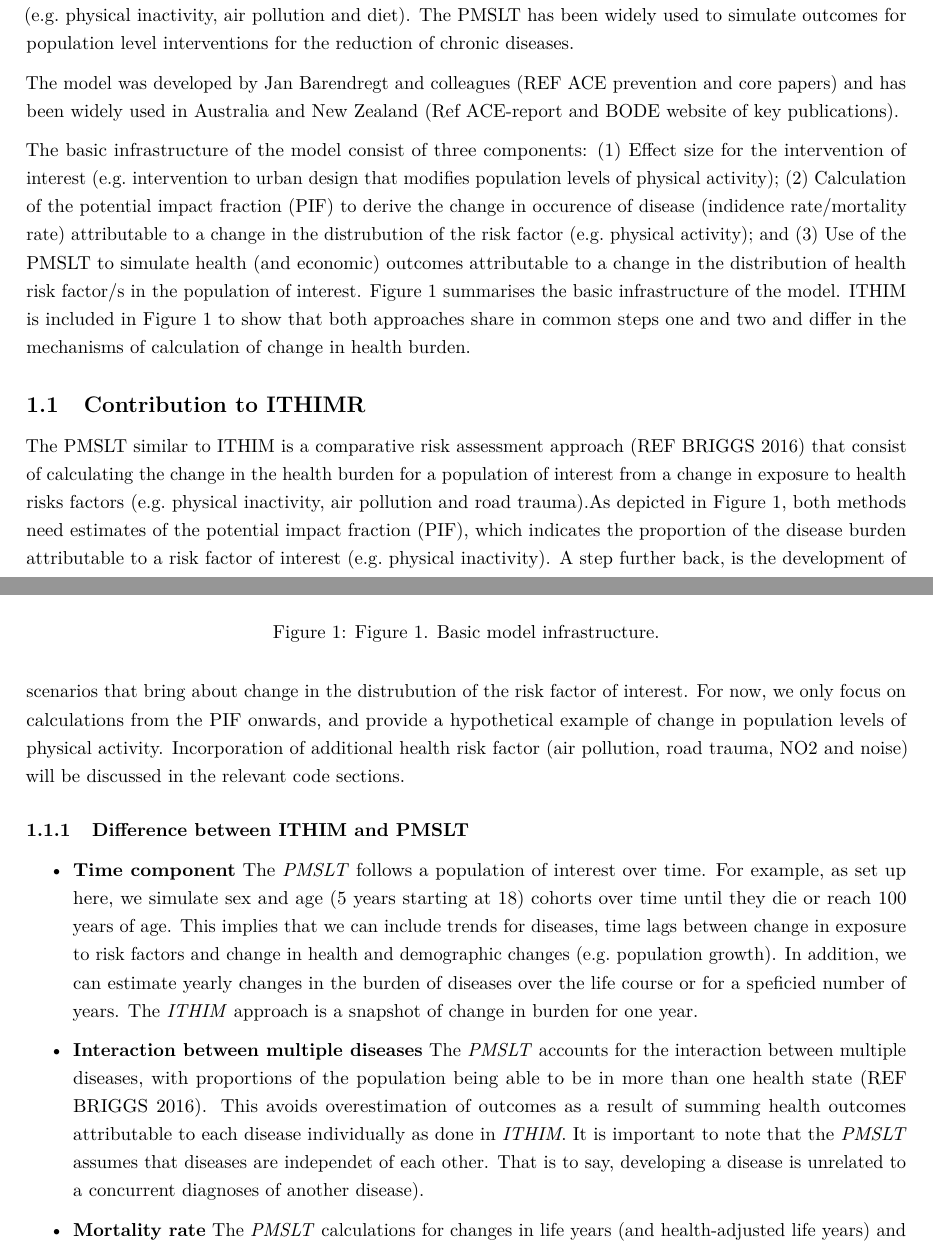
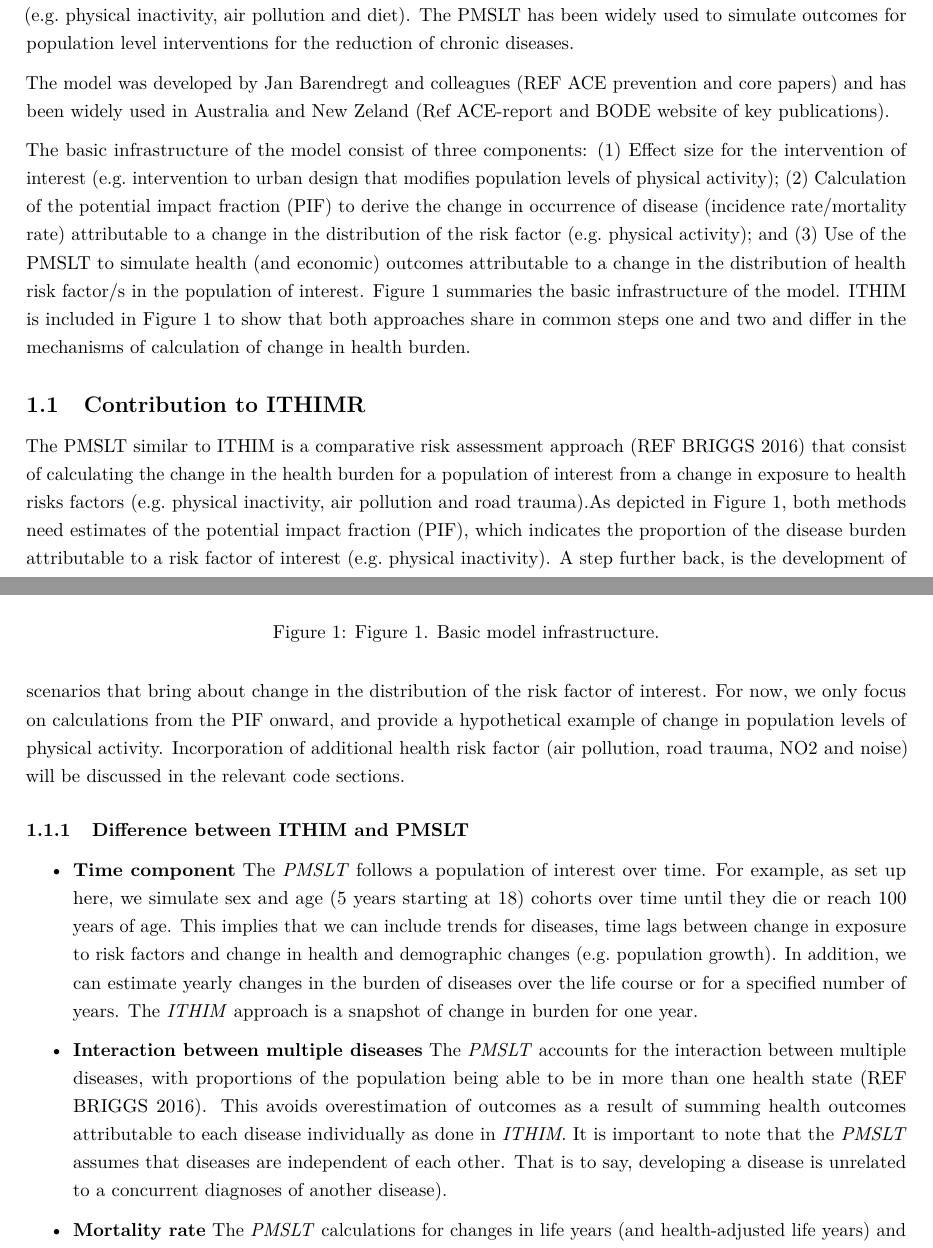
Before and after one commit to ITHIM/MSLT, an R Markdown document (MSLTdoc.Rmd): two parts of pages 1 and 2 of 6, joined at a grey line, cut so that both start at the same text. Rendered offline with R 4.5, knitr and Pandoc, then LaTeX, with nearby package versions.

Commit message:
Ran spellcheck

```diff
--- a/MSLTdoc.Rmd
+++ b/MSLTdoc.Rmd
@@ -21,24 +21,24 @@ knitr::opts_chunk$set(echo = TRUE)
 
 The proportional multi-state multiple-cohort life table model (PMSLT) is a population level model (macro) approach to simulate health (and economic) implications of changes in exposure to health risk factors (e.g. physical inactivity, air pollution and diet). The PMSLT has been widely used to simulate outcomes for population level interventions for the reduction of chronic diseases.
 
-The model was developed by Jan Barendregt and colleagues (REF ACE prevention and core papers) and has been widely used in Australia and New Zealand (Ref ACE-report and BODE website of key publications).
+The model was developed by Jan Barendregt and colleagues (REF ACE prevention and core papers) and has been widely used in Australia and New Zeland (Ref ACE-report and BODE website of key publications).
 
-The basic infrastructure of the model consist of three components: (1) Effect size for the intervention of interest (e.g. intervention to urban design that modifies population levels of physical activity); (2) Calculation of the potential impact fraction (PIF) to derive the change in occurence of disease (indidence rate/mortality rate) attributable to a change in the distrubution of the risk factor (e.g. physical activity); and (3) Use of the PMSLT to simulate health (and economic) outcomes attributable to a change in the distribution of health risk factor/s in the population of interest. Figure 1 summarises the basic infrastructure of the model. ITHIM is included in Figure 1 to show that both approaches share in common steps one and two and differ in the mechanisms of calculation of change in health burden.
+The basic infrastructure of the model consist of three components: (1) Effect size for the intervention of interest (e.g. intervention to urban design that modifies population levels of physical activity); (2) Calculation of the potential impact fraction (PIF) to derive the change in occurrence of disease (incidence rate/mortality rate) attributable to a change in the distribution of the risk factor (e.g. physical activity); and (3) Use of the PMSLT to simulate health (and economic) outcomes attributable to a change in the distribution of health risk factor/s in the population of interest. Figure 1 summaries the basic infrastructure of the model. ITHIM is included in Figure 1 to show that both approaches share in common steps one and two and differ in the mechanisms of calculation of change in health burden.
 
 ![Figure 1. Basic model infrastructure.](structure\Figure1.png)
 
 ## Contribution to ITHIMR
 
-The PMSLT similar to ITHIM is a comparative risk assessment approach (REF BRIGGS 2016) that consist of calculating the change in the health burden for a population of interest from a change in exposure to health risks factors (e.g. physical inactivity, air pollution and road trauma).As depicted in Figure 1, both methods need estimates of the potential impact fraction (PIF), which indicates the proportion of the disease burden attributable to a risk factor of interest (e.g. physical inactivity). A step further back, is the development of scenarios that bring about change in the distrubution of the risk factor of interest. For now, we only focus on calculations from the PIF onwards, and provide a hypothetical example of change in population levels of physical activity. Incorporation of additional  health risk factor (air pollution, road trauma, NO2 and noise) will be discussed in the relevant code sections.
+The PMSLT similar to ITHIM is a comparative risk assessment approach (REF BRIGGS 2016) that consist of calculating the change in the health burden for a population of interest from a change in exposure to health risks factors (e.g. physical inactivity, air pollution and road trauma).As depicted in Figure 1, both methods need estimates of the potential impact fraction (PIF), which indicates the proportion of the disease burden attributable to a risk factor of interest (e.g. physical inactivity). A step further back, is the development of scenarios that bring about change in the distribution of the risk factor of interest. For now, we only focus on calculations from the PIF onward, and provide a hypothetical example of change in population levels of physical activity. Incorporation of additional  health risk factor (air pollution, road trauma, NO2 and noise) will be discussed in the relevant code sections.
 
 
 ### Difference between ITHIM and PMSLT
 
 * **Time component**
-    The *PMSLT* follows a population of interest over time. For example, as set up here, we     simulate sex and age (5 years starting at 18) cohorts over time until they die or           reach 100 years of age. This implies that we can include trends for diseases, time lags     between change in exposure to risk factors and change in health and demographic changes     (e.g. population growth). In addition, we can estimate yearly changes in the burden of      diseases over the life course or for a speficied number of years. The *ITHIM* approach      is a snapshot of change in burden for one year.
+    The *PMSLT* follows a population of interest over time. For example, as set up here, we     simulate sex and age (5 years starting at 18) cohorts over time until they die or           reach 100 years of age. This implies that we can include trends for diseases, time lags     between change in exposure to risk factors and change in health and demographic changes     (e.g. population growth). In addition, we can estimate yearly changes in the burden of      diseases over the life course or for a specified number of years. The *ITHIM* approach      is a snapshot of change in burden for one year.
 
 * **Interaction between multiple diseases**
-    The *PMSLT* accounts for the interaction between multiple diseases, with proportions of     the population being able to be in more than one health state (REF BRIGGS 2016). This       avoids  overestimation of outcomes as a result of summing health outcomes attributable      to each disease individually as done in *ITHIM*. It is important to note that the           *PMSLT* assumes that diseases are independet of each other. That is to say, developing a     disease is unrelated to a concurrent diagnoses of another disease).
+    The *PMSLT* accounts for the interaction between multiple diseases, with proportions of     the population being able to be in more than one health state (REF BRIGGS 2016). This       avoids  overestimation of outcomes as a result of summing health outcomes attributable      to each disease individually as done in *ITHIM*. It is important to note that the           *PMSLT* assumes that diseases are independent of each other. That is to say, developing a     disease is unrelated to a concurrent diagnoses of another disease).
 
 * **Mortality rate**
     The *PMSLT* calculations for changes in life years (and health-adjusted life years) and     mortality outcomes is based on observed mortality rates for the population of               interest. In the *ITHIM* model, if burden of disease estimates from the Global Burden of     Disease (GBD) study are used, then, the mortality component is based on the highest         attained life expectancy observed in the world.
```
Also changed, not shown: MSLTdoc.pdf, MSLTdoc.Rmd (8 more changed lines).
